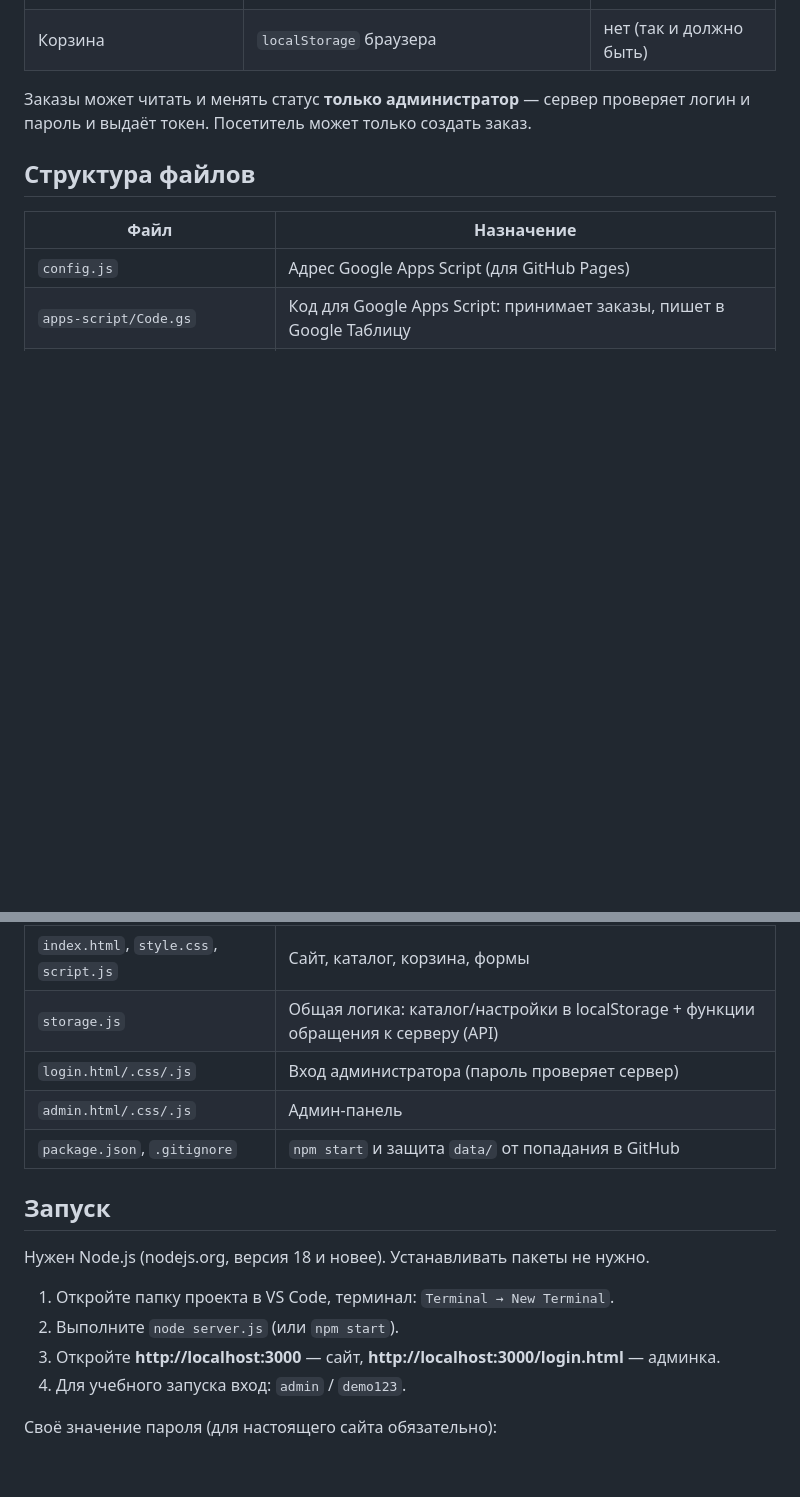
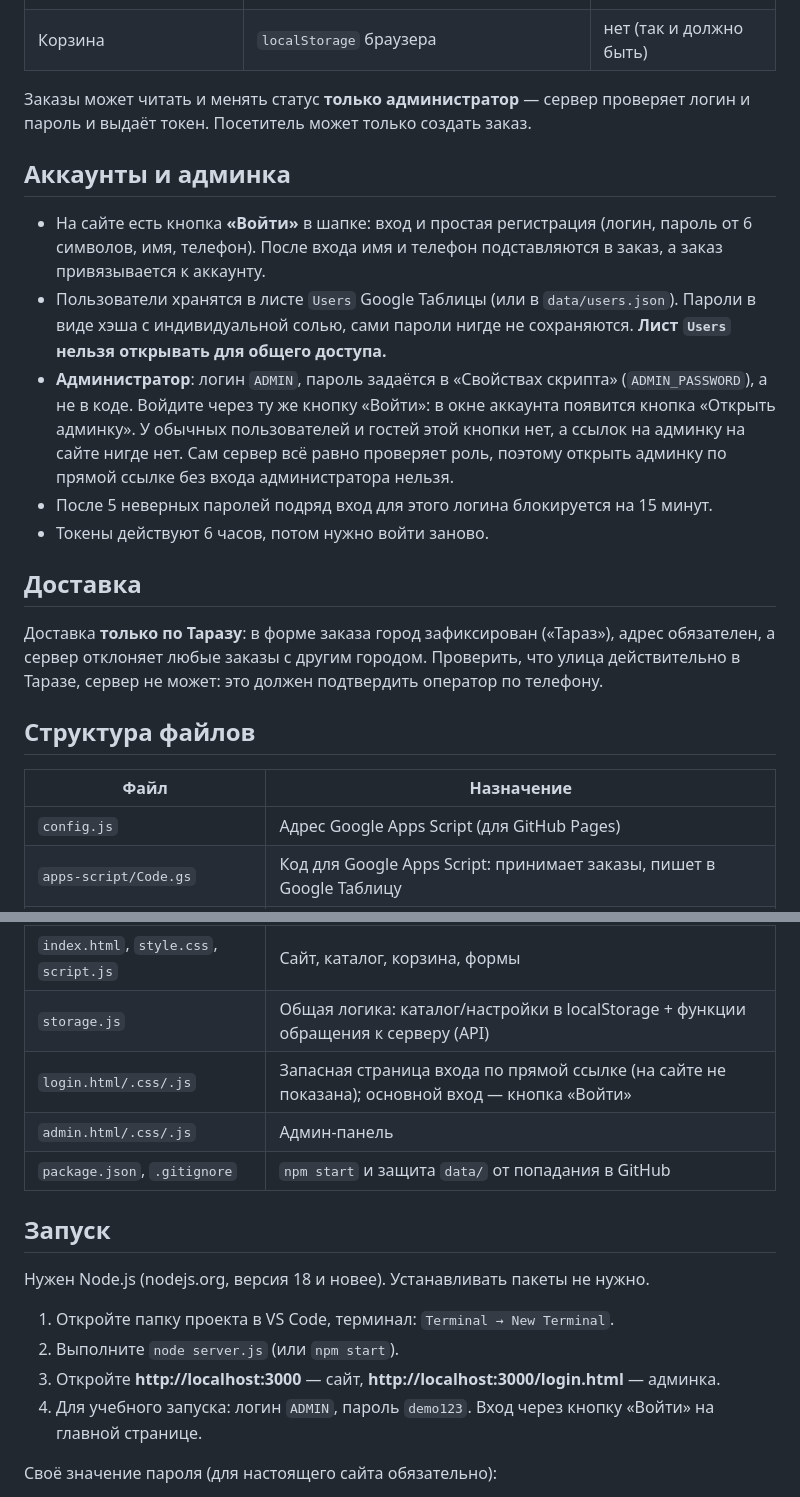
Before and after one commit to DARK8877/croissant-cafe, a Markdown page: README.md, 2 parts joined by grey strips. Drawn GitHub-style; blank space fills up the shorter version.

```diff
--- a/README.md
+++ b/README.md
@@ -13,6 +13,18 @@ HTML, CSS и JavaScript на сайте + маленький сервер на N
 
 Заказы может читать и менять статус **только администратор** — сервер проверяет логин и пароль и выдаёт токен. Посетитель может только создать заказ.
 
+## Аккаунты и админка
+
+- На сайте есть кнопка **«Войти»** в шапке: вход и простая регистрация (логин, пароль от 6 символов, имя, телефон). После входа имя и телефон подставляются в заказ, а заказ привязывается к аккаунту.
+- Пользователи хранятся в листе `Users` Google Таблицы (или в `data/users.json`). Пароли в виде хэша с индивидуальной солью, сами пароли нигде не сохраняются. **Лист `Users` нельзя открывать для общего доступа.**
+- **Администратор**: логин `ADMIN`, пароль задаётся в «Свойствах скрипта» (`ADMIN_PASSWORD`), а не в коде. Войдите через ту же кнопку «Войти»: в окне аккаунта появится кнопка «Открыть админку». У обычных пользователей и гостей этой кнопки нет, а ссылок на админку на сайте нигде нет. Сам сервер всё равно проверяет роль, поэтому открыть админку по прямой ссылке без входа администратора нельзя.
+- После 5 неверных паролей подряд вход для этого логина блокируется на 15 минут.
+- Токены действуют 6 часов, потом нужно войти заново.
+
+## Доставка
+
+Доставка **только по Таразу**: в форме заказа город зафиксирован («Тараз»), адрес обязателен, а сервер отклоняет любые заказы с другим городом. Проверить, что улица действительно в Таразе, сервер не может: это должен подтвердить оператор по телефону.
+
 ## Структура файлов
 
 | Файл | Назначение |
@@ -23,7 +35,7 @@ HTML, CSS и JavaScript на сайте + маленький сервер на N
 | `data/` | Файлы `orders.json` и `bookings.json` (создаются сами при первом заказе) |
 | `index.html`, `style.css`, `script.js` | Сайт, каталог, корзина, формы |
 | `storage.js` | Общая логика: каталог/настройки в localStorage + функции обращения к серверу (API) |
-| `login.html/.css/.js` | Вход администратора (пароль проверяет сервер) |
+| `login.html/.css/.js` | Запасная страница входа по прямой ссылке (на сайте не показана); основной вход — кнопка «Войти» |
 | `admin.html/.css/.js` | Админ-панель |
 | `package.json`, `.gitignore` | `npm start` и защита `data/` от попадания в GitHub |
 
@@ -34,7 +46,7 @@ HTML, CSS и JavaScript на сайте + маленький сервер на N
 1. Откройте папку проекта в VS Code, терминал: `Terminal → New Terminal`.
 2. Выполните `node server.js` (или `npm start`).
 3. Откройте **http://localhost:3000** — сайт, **http://localhost:3000/login.html** — админка.
-4. Для учебного запуска вход: `admin` / `demo123`.
+4. Для учебного запуска: логин `ADMIN`, пароль `demo123`. Вход через кнопку «Войти» на главной странице.
 
 Своё значение пароля (для настоящего сайта обязательно):
 
```
Also changed, not shown: other parts of README.md (+2 -2 lines).
